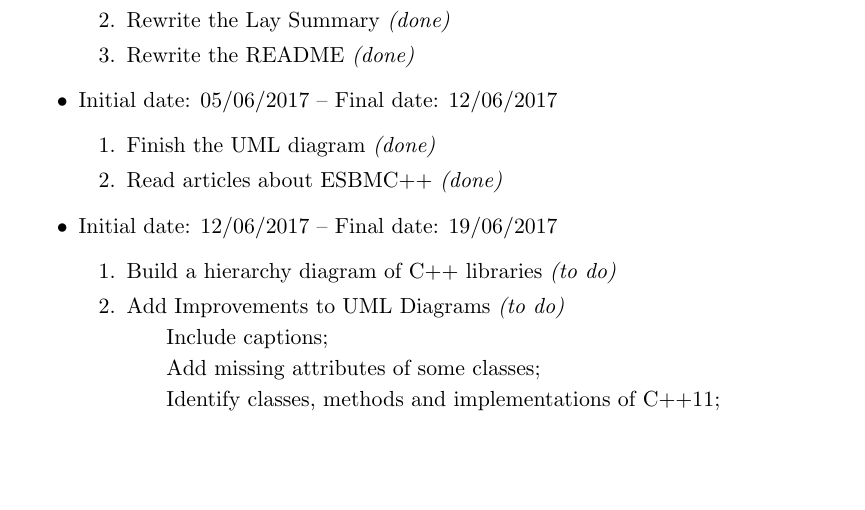
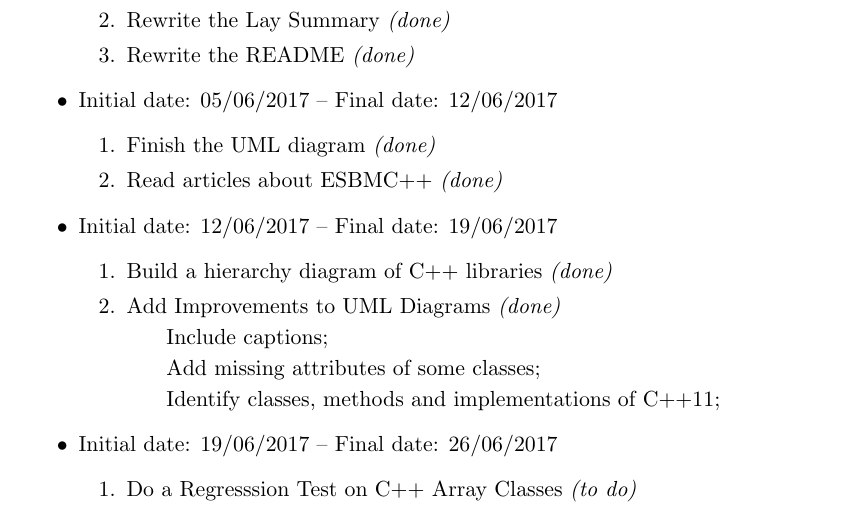
Before and after one commit to willrobert/esbm-cpp, a LaTeX document (report/report.tex): part of page 2 of 2, cut so that both start at the same text, the shorter picture padded with empty space. Compiled offline with pdfLaTeX.

Commit message:
Update report.tex

```diff
--- a/report/report.tex
+++ b/report/report.tex
@@ -68,16 +68,20 @@
 	\begin{enumerate}
 		\item Finish the UML diagram {\it (done)}
 		\item Read articles about ESBMC++ {\it (done)}
-
 	\end{enumerate}
 
 	\item Initial date: 12/06/2017 -- Final date: 19/06/2017
 	\begin{enumerate}
-		\item Build a hierarchy diagram of C++ libraries {\it (to do)}
-		\item Add Improvements to UML Diagrams {\it (to do)}
+		\item Build a hierarchy diagram of C++ libraries {\it (done)}
+		\item Add Improvements to UML Diagrams {\it (done)}
 		    \subitem Include captions;
 		    \subitem Add missing attributes of some classes;
 		    \subitem Identify classes, methods and implementations of C++11;
+	\end{enumerate}
+
+	\item Initial date: 19/06/2017 -- Final date: 26/06/2017
+	\begin{enumerate}
+		\item Do a Regresssion Test on C++ Array Classes {\it (to do)}
 	\end{enumerate}
 
 
```
